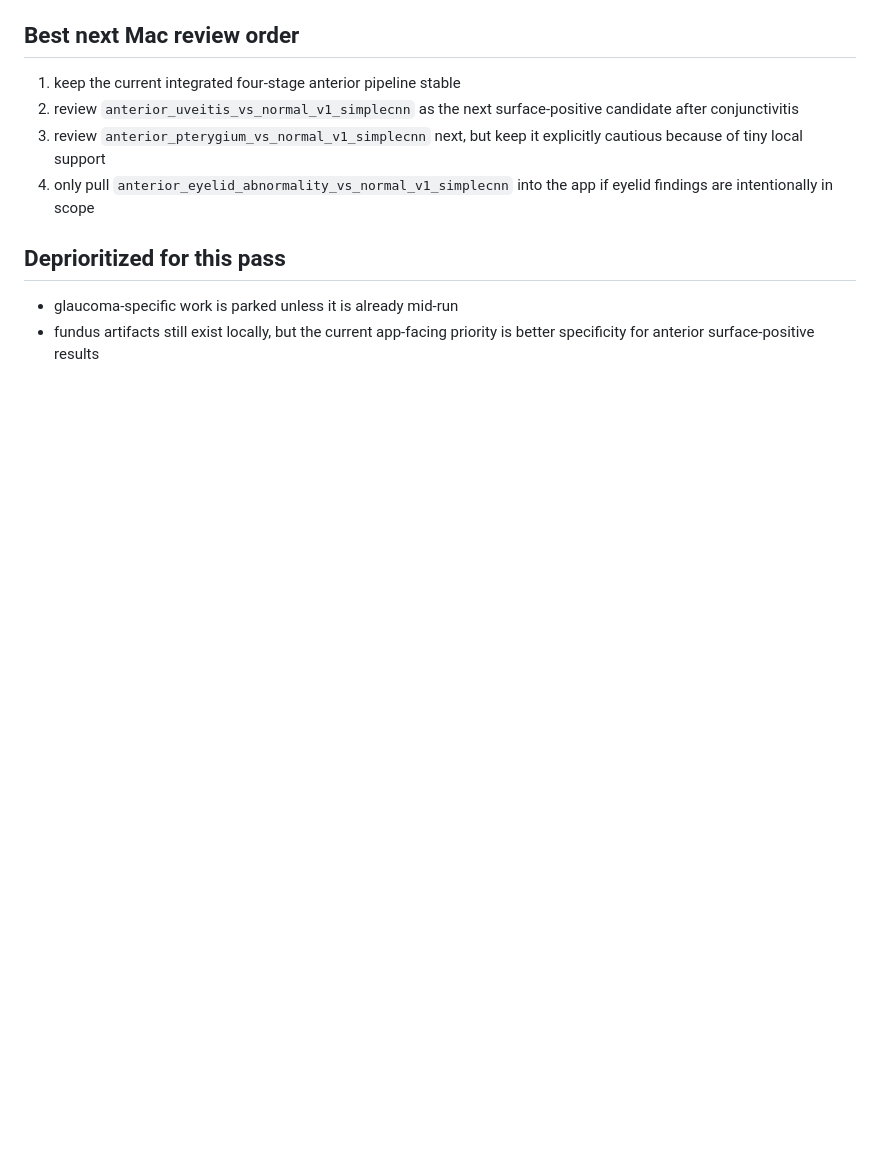
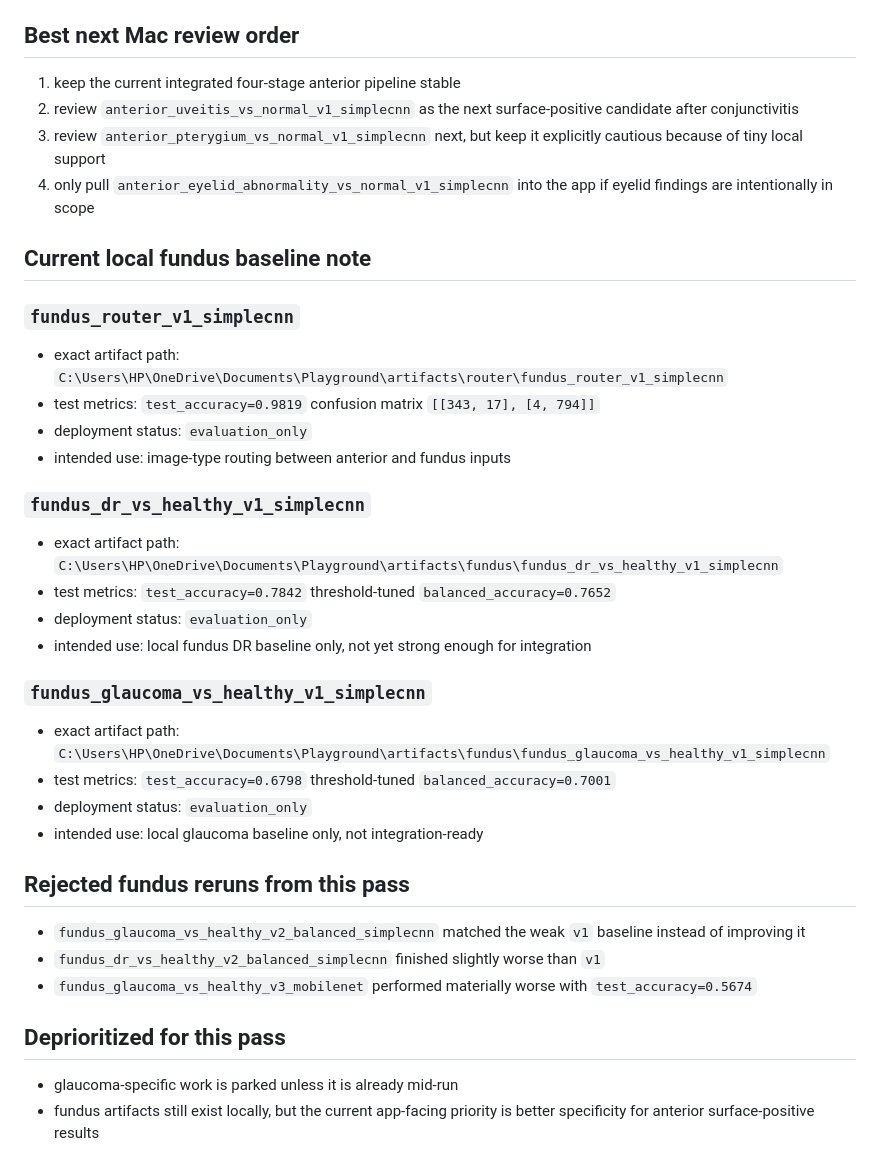
Before and after one commit to bharat2680/Eye-Scan-App-Shared---Handoff, a Markdown page: docs/MODEL_STATUS.md, the part around the change. GitHub-like rendering; blank space fills up the shorter version.

Commit message:
Record rejected fundus reruns

```diff
--- a/docs/MODEL_STATUS.md
+++ b/docs/MODEL_STATUS.md
@@ -235,6 +235,53 @@ Last updated: 2026-03-17 08:58 Australia/Sydney
 4. only pull `anterior_eyelid_abnormality_vs_normal_v1_simplecnn` into the app
    if eyelid findings are intentionally in scope
 
+## Current local fundus baseline note
+
+### `fundus_router_v1_simplecnn`
+
+- exact artifact path:
+  `C:\Users\HP\OneDrive\Documents\Playground\artifacts\router\fundus_router_v1_simplecnn`
+- test metrics:
+  `test_accuracy=0.9819`
+  confusion matrix `[[343, 17], [4, 794]]`
+- deployment status:
+  `evaluation_only`
+- intended use:
+  image-type routing between anterior and fundus inputs
+
+### `fundus_dr_vs_healthy_v1_simplecnn`
+
+- exact artifact path:
+  `C:\Users\HP\OneDrive\Documents\Playground\artifacts\fundus\fundus_dr_vs_healthy_v1_simplecnn`
+- test metrics:
+  `test_accuracy=0.7842`
+  threshold-tuned `balanced_accuracy=0.7652`
+- deployment status:
+  `evaluation_only`
+- intended use:
+  local fundus DR baseline only, not yet strong enough for integration
+
+### `fundus_glaucoma_vs_healthy_v1_simplecnn`
+
+- exact artifact path:
+  `C:\Users\HP\OneDrive\Documents\Playground\artifacts\fundus\fundus_glaucoma_vs_healthy_v1_simplecnn`
+- test metrics:
+  `test_accuracy=0.6798`
+  threshold-tuned `balanced_accuracy=0.7001`
+- deployment status:
+  `evaluation_only`
+- intended use:
+  local glaucoma baseline only, not integration-ready
+
+## Rejected fundus reruns from this pass
+
+- `fundus_glaucoma_vs_healthy_v2_balanced_simplecnn`
+  matched the weak `v1` baseline instead of improving it
+- `fundus_dr_vs_healthy_v2_balanced_simplecnn`
+  finished slightly worse than `v1`
+- `fundus_glaucoma_vs_healthy_v3_mobilenet`
+  performed materially worse with `test_accuracy=0.5674`
+
 ## Deprioritized for this pass
 
 - glaucoma-specific work is parked unless it is already mid-run
```
Also changed, not shown: docs/CODEX_HANDOFF.md (+12 -0 lines), docs/TRAINING_PRIORITIES.md (+11 -0 lines).
